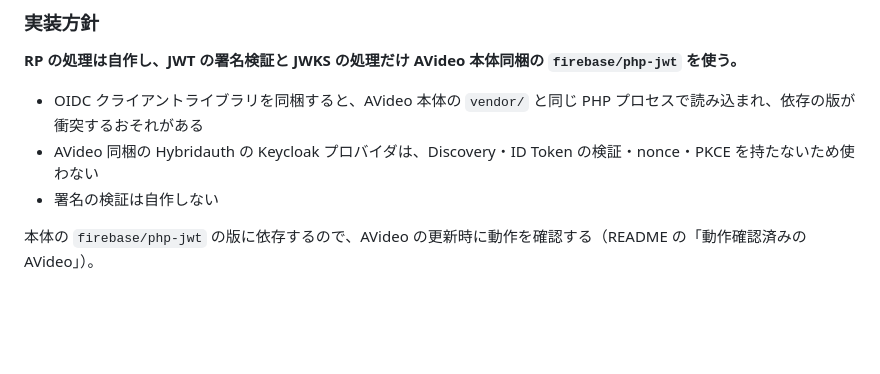
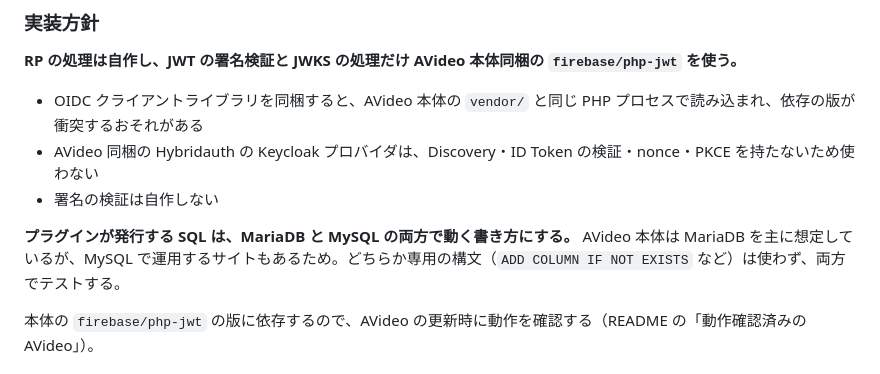
Before and after one commit to Choro5083/AVideo-LoginOIDC, a Markdown page: docs/spec.md, the part around the change. Rendered like a GitHub page; blank space fills up the shorter version.

Commit message:
docs: SQL を MariaDB と MySQL の両方で動く書き方にする方針を追加する
Co-Authored-By: Claude Opus 5.5 <noreply@anthropic.com>

```diff
--- a/docs/spec.md
+++ b/docs/spec.md
@@ -74,6 +74,8 @@ IdP が対応している方式は Discovery の `token_endpoint_auth_methods_su
 - OIDC クライアントライブラリを同梱すると、AVideo 本体の `vendor/` と同じ PHP プロセスで読み込まれ、依存の版が衝突するおそれがある
 - AVideo 同梱の Hybridauth の Keycloak プロバイダは、Discovery・ID Token の検証・nonce・PKCE を持たないため使わない
 - 署名の検証は自作しない
+
+**プラグインが発行する SQL は、MariaDB と MySQL の両方で動く書き方にする。** AVideo 本体は MariaDB を主に想定しているが、MySQL で運用するサイトもあるため。どちらか専用の構文（`ADD COLUMN IF NOT EXISTS` など）は使わず、両方でテストする。
 
 本体の `firebase/php-jwt` の版に依存するので、AVideo の更新時に動作を確認する（README の「動作確認済みの AVideo」）。
 
```
